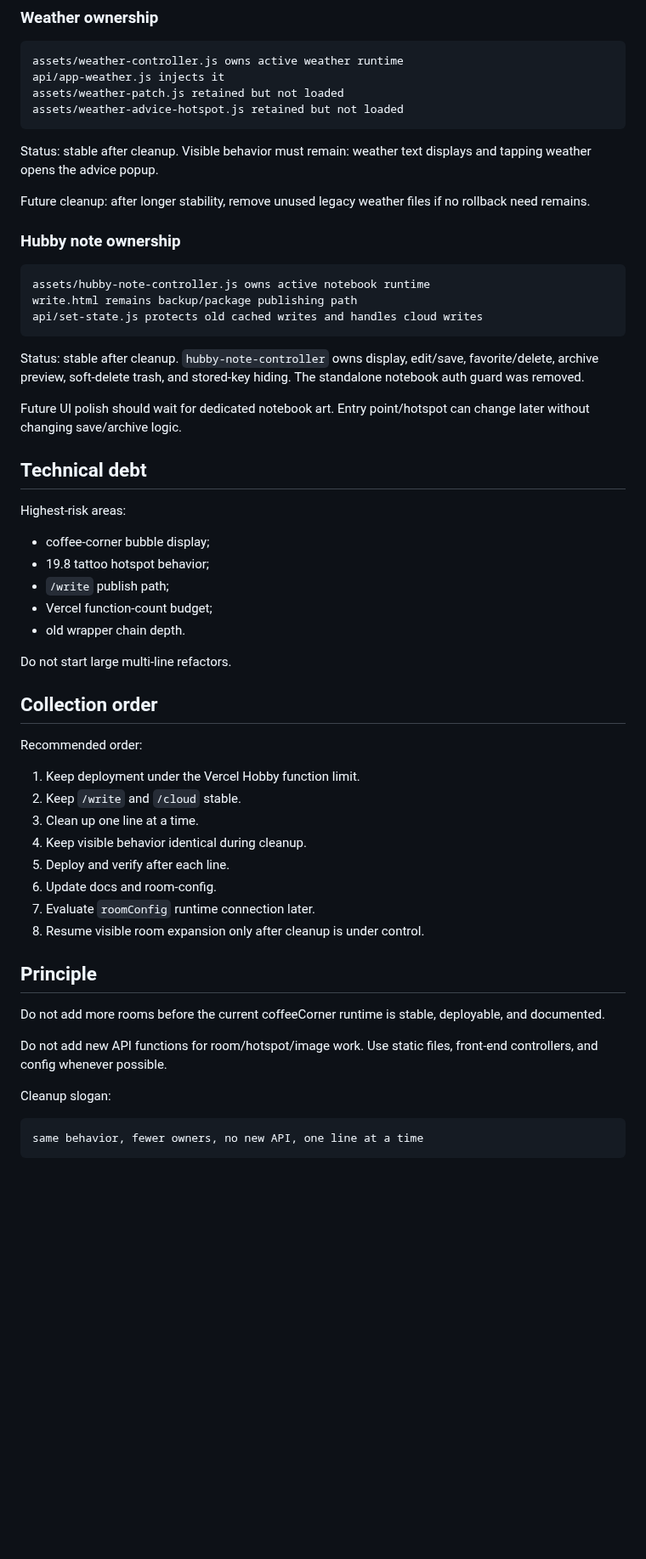
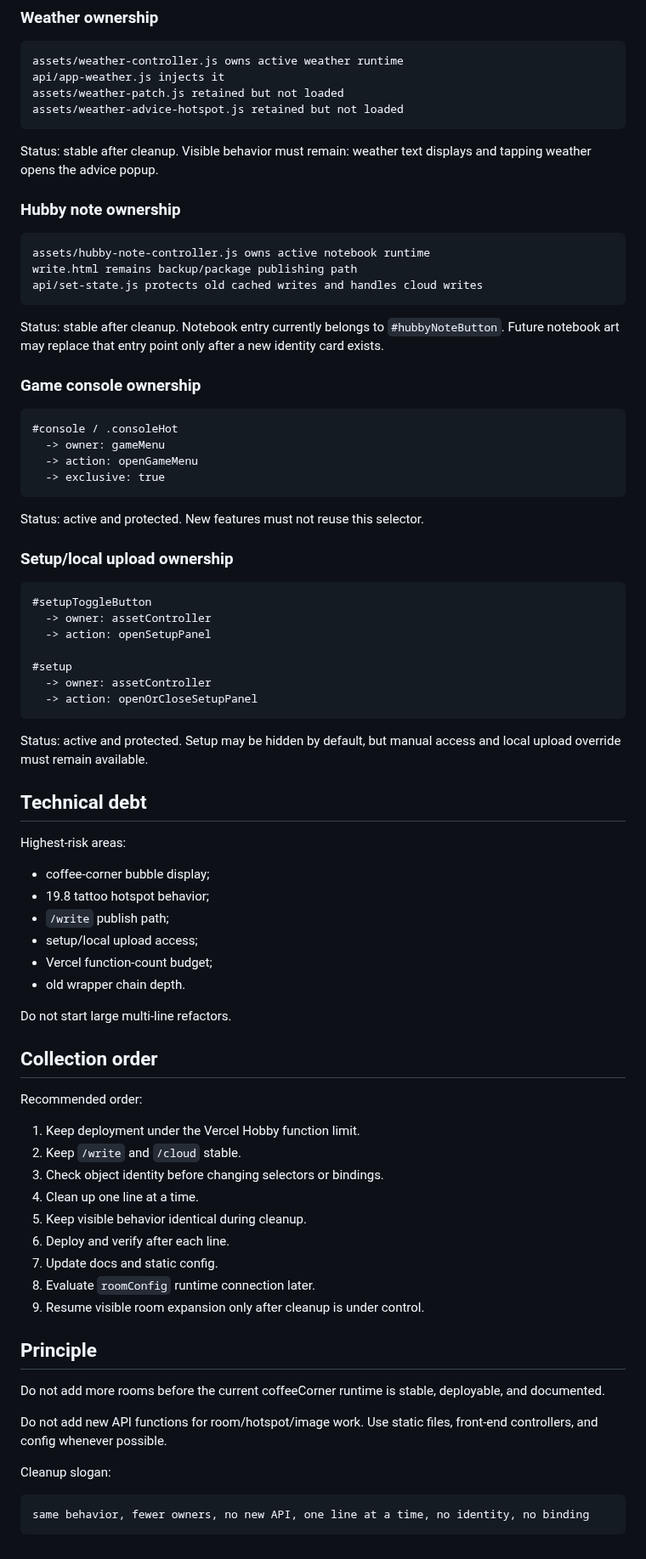
Before and after one commit to vicky81wu-ai/kitten_nest_lab, a Markdown page: docs/ARCHITECTURE_NOTES.md, the part around one of its changes. Shown at 85% size. GitHub-like rendering; blank space fills up the shorter version.

Commit message:
Refresh architecture notes for identity registry

````diff
--- a/docs/ARCHITECTURE_NOTES.md
+++ b/docs/ARCHITECTURE_NOTES.md
@@ -114,8 +157,6 @@ assets/weather-advice-hotspot.js retained but not loaded
 
 Status: stable after cleanup. Visible behavior must remain: weather text displays and tapping weather opens the advice popup.
 
-Future cleanup: after longer stability, remove unused legacy weather files if no rollback need remains.
-
 ### Hubby note ownership
 
 ```text
@@ -124,9 +165,32 @@ write.html remains backup/package publishing path
 api/set-state.js protects old cached writes and handles cloud writes
 ```
 
-Status: stable after cleanup. `hubby-note-controller` owns display, edit/save, favorite/delete, archive preview, soft-delete trash, and stored-key hiding. The standalone notebook auth guard was removed.
+Status: stable after cleanup. Notebook entry currently belongs to `#hubbyNoteButton`. Future notebook art may replace that entry point only after a new identity card exists.
 
-Future UI polish should wait for dedicated notebook art. Entry point/hotspot can change later without changing save/archive logic.
+### Game console ownership
+
+```text
+#console / .consoleHot
+  -> owner: gameMenu
+  -> action: openGameMenu
+  -> exclusive: true
+```
+
+Status: active and protected. New features must not reuse this selector.
+
+### Setup/local upload ownership
+
+```text
+#setupToggleButton
+  -> owner: assetController
+  -> action: openSetupPanel
+
+#setup
+  -> owner: assetController
+  -> action: openOrCloseSetupPanel
+```
+
+Status: active and protected. Setup may be hidden by default, but manual access and local upload override must remain available.
 
 ## Technical debt
 
@@ -135,6 +199,7 @@ Highest-risk areas:
 - coffee-corner bubble display;
 - 19.8 tattoo hotspot behavior;
 - `/write` publish path;
+- setup/local upload access;
 - Vercel function-count budget;
 - old wrapper chain depth.
 
@@ -146,12 +211,13 @@ Recommended order:
 
 1. Keep deployment under the Vercel Hobby function limit.
 2. Keep `/write` and `/cloud` stable.
-3. Clean up one line at a time.
-4. Keep visible behavior identical during cleanup.
-5. Deploy and verify after each line.
-6. Update docs and room-config.
-7. Evaluate `roomConfig` runtime connection later.
-8. Resume visible room expansion only after cleanup is under control.
+3. Check object identity before changing selectors or bindings.
+4. Clean up one line at a time.
+5. Keep visible behavior identical during cleanup.
+6. Deploy and verify after each line.
+7. Update docs and static config.
+8. Evaluate `roomConfig` runtime connection later.
+9. Resume visible room expansion only after cleanup is under control.
 
 ## Principle
 
@@ -162,5 +228,5 @@ Do not add new API functions for room/hotspot/image work. Use static files, fron
 Cleanup slogan:
 
 ```text
-same behavior, fewer owners, no new API, one line at a time
+same behavior, fewer owners, no new API, one line at a time, no identity, no binding
 ```
````
Also changed, not shown: other parts of docs/ARCHITECTURE_NOTES.md (+50 -7 lines).
